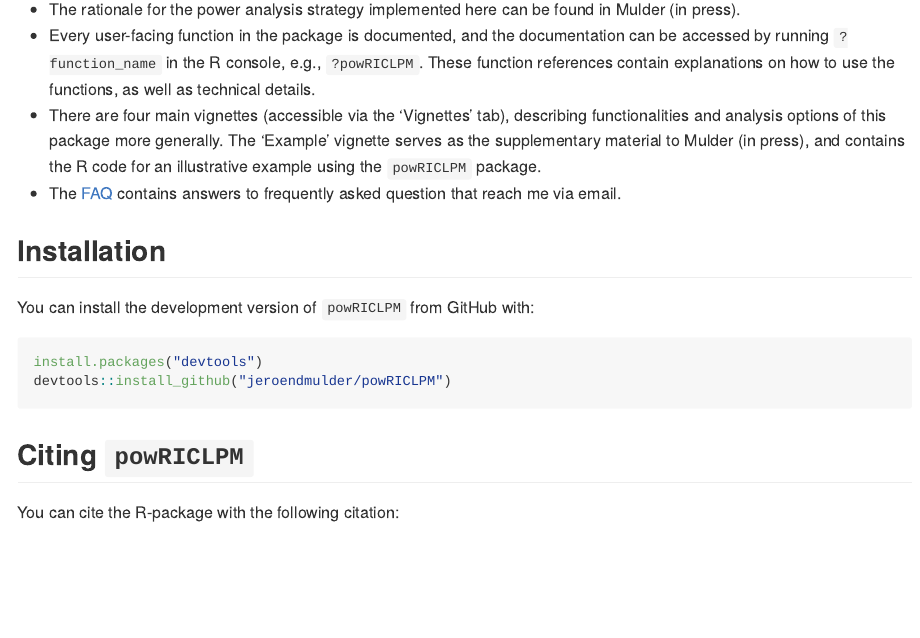
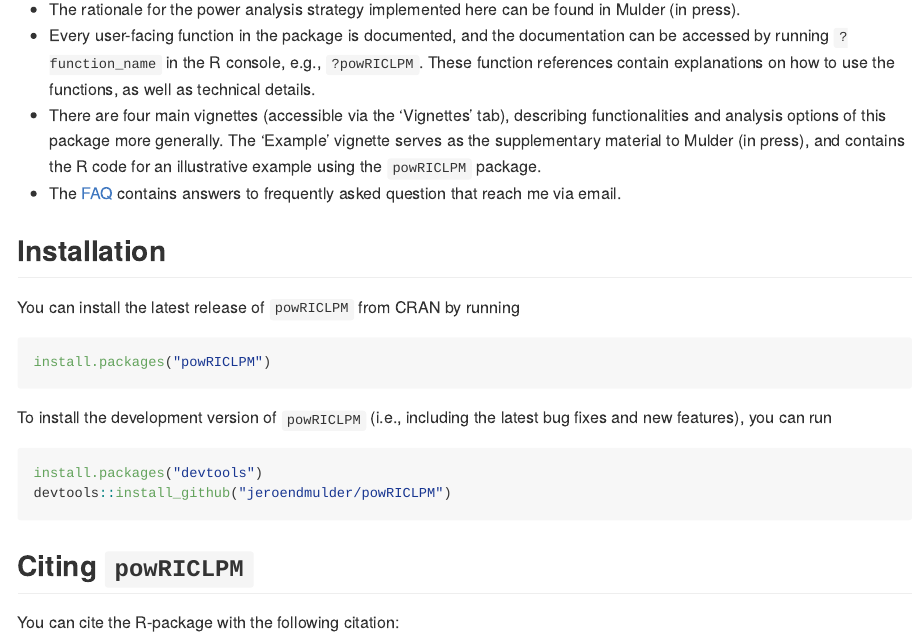
Before and after one commit to JeroenDMulder/powRICLPM, an R Markdown document (README.Rmd): the page in a window 1100 px wide, from 540 px down. The pictures show the output file README.md that the author committed with the source, drawn offline in the style of GitHub; badge pictures from the web are left out.

Commit message:
Update installation info on website

````diff
--- a/README.Rmd
+++ b/README.Rmd
@@ -38,7 +38,13 @@ There are four sources of `powRICLPM` documentation:
 
 ## Installation
 
-You can install the development version of `powRICLPM` from GitHub with:
+You can install the latest release of `powRICLPM` from CRAN by running
+
+```{r gh-install-CRAN, eval = FALSE}
+install.packages("powRICLPM")
+```
+
+To install the development version of `powRICLPM` (i.e., including the latest bug fixes and new features), you can run
 
 ```{r gh-installation, eval = FALSE}
 install.packages("devtools")
````
Also changed, not shown: README.md.
